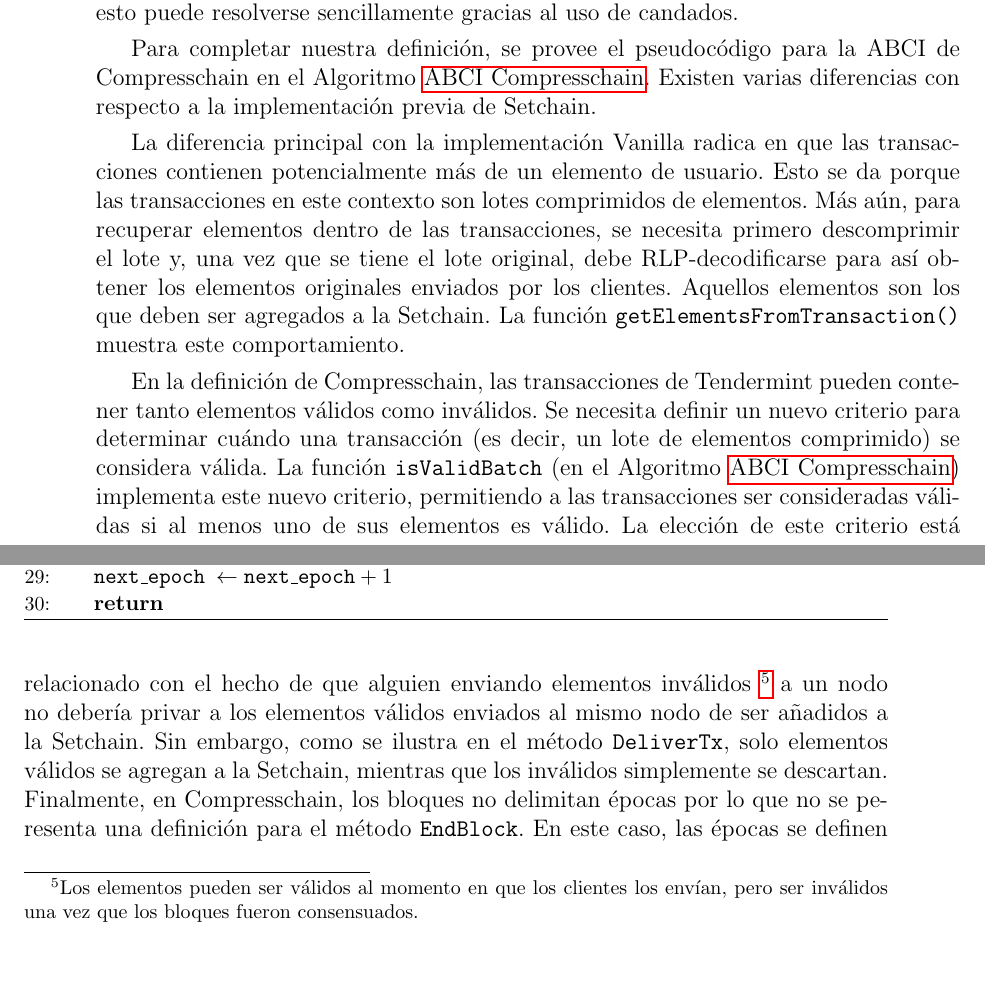
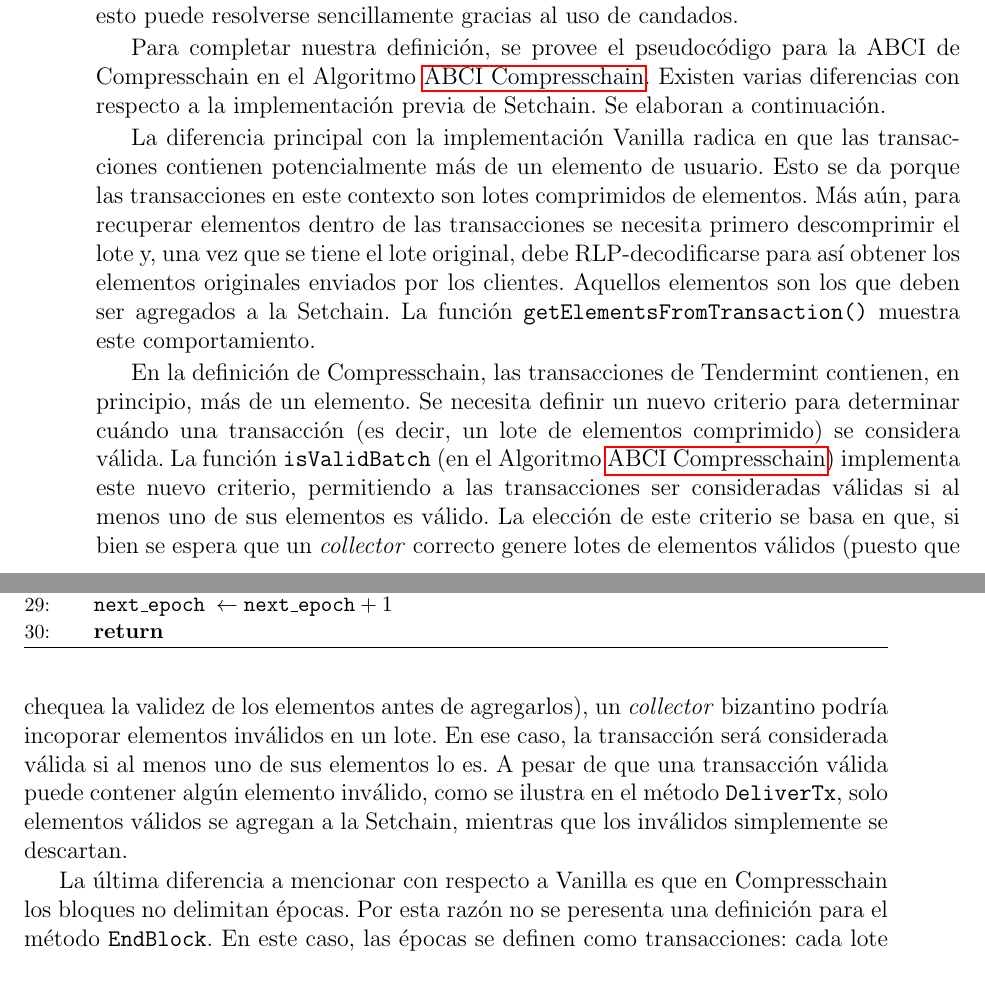
Before and after one commit to gabina/Hashchain, a LaTeX book (article.tex, which reads Implementations.tex): two parts of pages 49 and 50 of 94, joined at a grey line, cut so that both start at the same text, the shorter picture padded with empty space. Compiled offline with pdfLaTeX.

Commit message:
Improve Compresschain explanations

```diff
--- a/Implementations.tex
+++ b/Implementations.tex
@@ -621,7 +621,8 @@ Sin embargo, esto puede resolverse sencillamente gracias al uso de candados.
 Para completar nuestra definición, se provee el pseudocódigo para la ABCI de Compresschain en el
 Algoritmo~\ref{alg:abci-brotli}.
 %
-Existen varias diferencias con respecto a la implementación previa de \setchain.
+Existen varias diferencias con respecto a la implementación previa de \setchain. Se elaboran
+a continuación.
 %
 \input{algorithms/alg-abci-brotli}
 
@@ -629,15 +630,16 @@ La diferencia principal con la implementación \vanilla radica en que las transa
 potencialmente más de un elemento de usuario. Esto se da porque las transacciones en este contexto
 son lotes comprimidos de elementos.
 %
-Más aún, para recuperar elementos dentro de las transacciones, se necesita primero descomprimir
+Más aún, para recuperar elementos dentro de las transacciones se necesita primero descomprimir
 el lote y, una vez que se tiene el lote original, debe RLP-decodificarse para así obtener los elementos
 originales enviados por los clientes.
 %
 Aquellos elementos son los que deben ser agregados a la \setchain. La función \texttt{getElementsFromTransaction()}
 muestra este comportamiento.
 
-En la definición de Compresschain, las transacciones de Tendermint pueden contener tanto elementos válidos
-como inválidos.
+En la definición de Compresschain, las transacciones de Tendermint contienen, en principio, más de un elemento.
+% En la definición de Compresschain, las transacciones de Tendermint pueden contener tanto elementos válidos
+% como inválidos.
 %
 Se necesita definir un nuevo criterio para determinar cuándo una transacción (es decir, un lote de elementos
 comprimido) se considera válida.
@@ -645,20 +647,27 @@ comprimido) se considera válida.
 La función \<isValidBatch>~(en el Algoritmo~\ref{alg:abci-brotli}) implementa este nuevo criterio, permitiendo
 a las transacciones ser consideradas válidas si al menos uno de sus elementos es válido.
 %
-La elección de este criterio está relacionado con el hecho de que alguien enviando elementos inválidos~\footnote{
-Los elementos pueden ser válidos al momento en que los clientes los envían, pero ser inválidos una vez que
-los bloques fueron consensuados.} a un nodo no debería privar a los elementos válidos enviados al mismo nodo de
-ser añadidos a la \setchain.
+La elección de este criterio se basa en que, si bien se espera
+que un \collector correcto genere lotes de elementos válidos (puesto que chequea la validez de los elementos
+antes de agregarlos),
+un \collector bizantino podría incoporar elementos inválidos en un lote.
 %
-Sin embargo, como se ilustra en el método \<DeliverTx>, solo elementos válidos se agregan a la \setchain,
+En ese caso, la transacción será considerada válida si al menos uno de sus elementos lo es.
+% La elección de este criterio está relacionado con el hecho de que alguien enviando elementos inválidos
+% a un nodo no debería privar a los elementos válidos enviados al mismo nodo de
+% ser añadidos a la \setchain.
+%
+A pesar de que una transacción válida puede contener algún elemento inválido,
+como se ilustra en el método \<DeliverTx>, solo elementos válidos se agregan a la \setchain,
 mientras que los inválidos simplemente se descartan.
 %
-Finalmente, en Compresschain, los bloques no delimitan épocas por lo que no se peresenta una definición para
-el método \<EndBlock>.
+
+La última diferencia a mencionar con respecto a \vanilla es que en Compresschain los bloques no delimitan épocas.
+Por esta razón no se peresenta una definición para el método \<EndBlock>.
 En este caso, las épocas se definen como transacciones: cada lote de elementos define una época.
 
 %
-Por último, el método \<Query> se comporta de la misma forma que en \vanilla.
+El método \<Query> se comporta de la misma forma que en \vanilla.
 % %
 % definition was given in this case, as the block does not
 % delimit the epoch anymore, but the epoch is defined by all the elements
```
